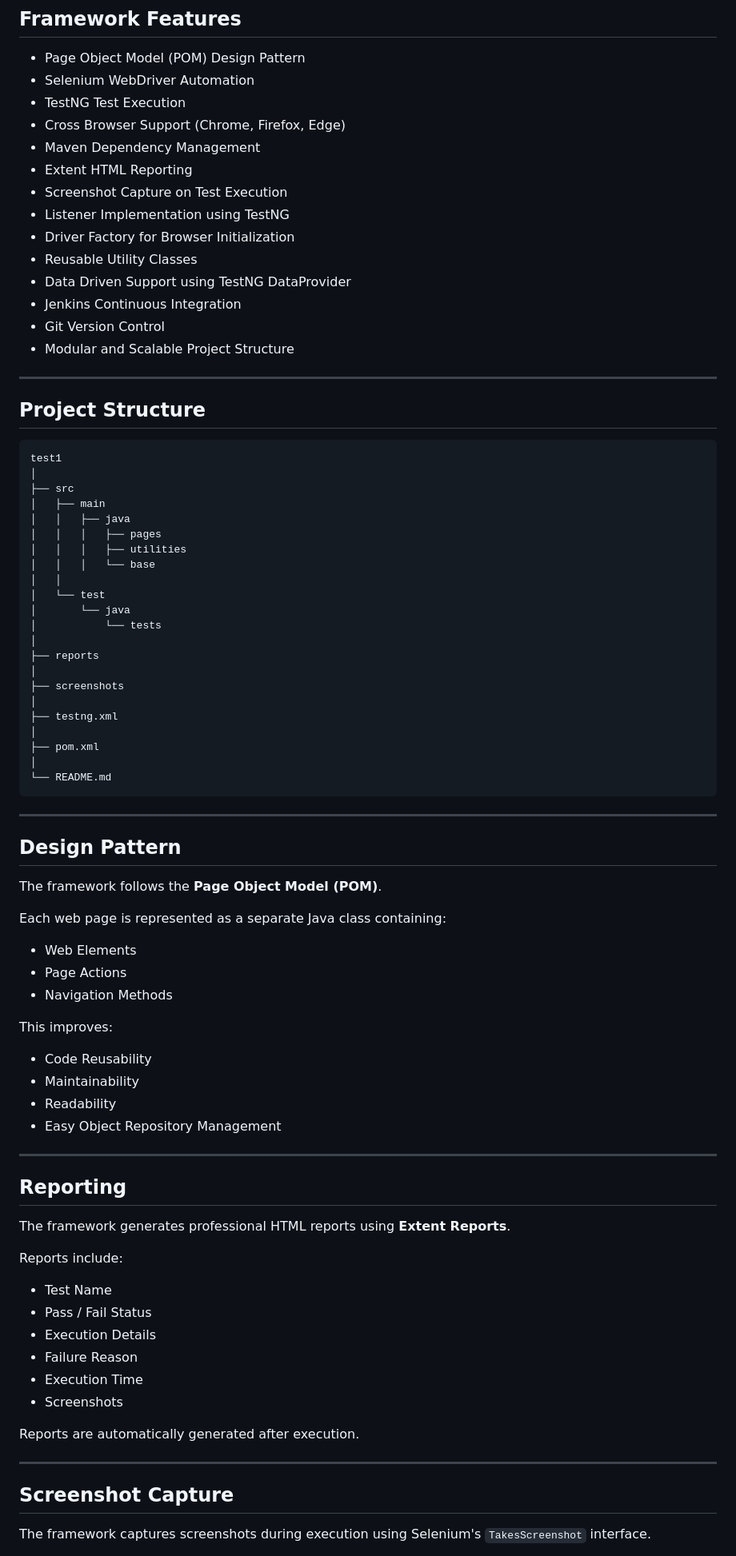
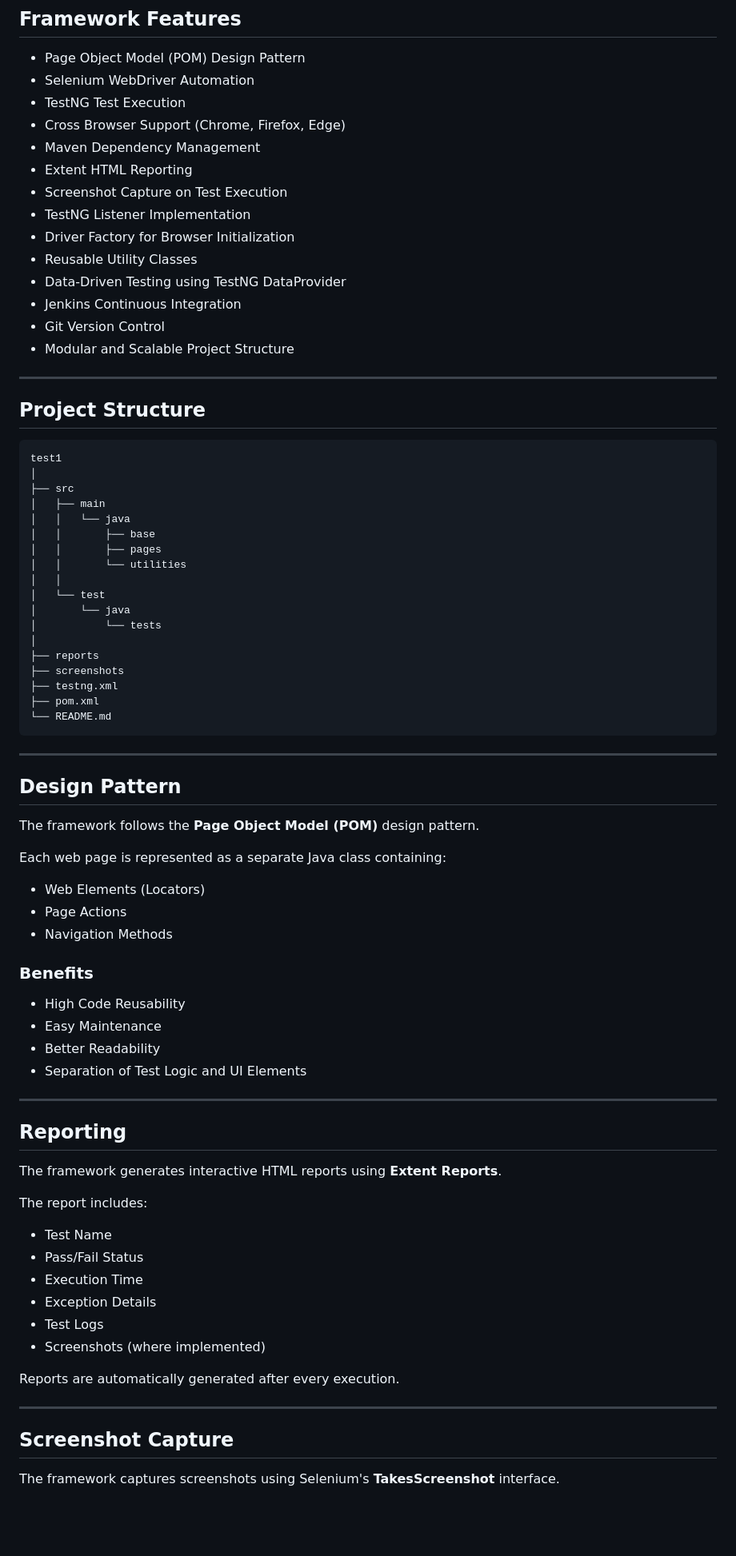
Before and after one commit to surajswamy20/AutomationFramework-secretSauce, a Markdown page: README.md, the part around one of its changes. Shown at 80% size. GitHub-like rendering; blank space fills up the shorter version.

````diff
--- a/README.md
+++ b/README.md
@@ -31,10 +49,10 @@ It follows industry-standard automation practices by separating test logic from
 * Maven Dependency Management
 * Extent HTML Reporting
 * Screenshot Capture on Test Execution
-* Listener Implementation using TestNG
+* TestNG Listener Implementation
 * Driver Factory for Browser Initialization
 * Reusable Utility Classes
-* Data Driven Support using TestNG DataProvider
+* Data-Driven Testing using TestNG DataProvider
 * Jenkins Continuous Integration
 * Git Version Control
 * Modular and Scalable Project Structure
@@ -43,28 +61,24 @@ It follows industry-standard automation practices by separating test logic from
 
 ## Project Structure
 
-```
+```text
 test1
 │
 ├── src
 │   ├── main
-│   │   ├── java
-│   │   │   ├── pages
-│   │   │   ├── utilities
-│   │   │   └── base
+│   │   └── java
+│   │       ├── base
+│   │       ├── pages
+│   │       └── utilities
 │   │
 │   └── test
 │       └── java
 │           └── tests
 │
 ├── reports
-│
 ├── screenshots
-│
 ├── testng.xml
-│
 ├── pom.xml
-│
 └── README.md
 ```
 
@@ -72,41 +86,41 @@ test1
 
 ## Design Pattern
 
-The framework follows the **Page Object Model (POM)**.
+The framework follows the **Page Object Model (POM)** design pattern.
 
 Each web page is represented as a separate Java class containing:
 
-* Web Elements
+* Web Elements (Locators)
 * Page Actions
 * Navigation Methods
 
-This improves:
+### Benefits
 
-* Code Reusability
-* Maintainability
-* Readability
-* Easy Object Repository Management
+* High Code Reusability
+* Easy Maintenance
+* Better Readability
+* Separation of Test Logic and UI Elements
 
 ---
 
 ## Reporting
 
-The framework generates professional HTML reports using **Extent Reports**.
+The framework generates interactive HTML reports using **Extent Reports**.
 
-Reports include:
+The report includes:
 
 * Test Name
-* Pass / Fail Status
-* Execution Details
-* Failure Reason
+* Pass/Fail Status
 * Execution Time
-* Screenshots
+* Exception Details
+* Test Logs
+* Screenshots (where implemented)
 
-Reports are automatically generated after execution.
+Reports are automatically generated after every execution.
 
 ---
 
 ## Screenshot Capture
 
-The framework captures screenshots during execution using Selenium's `TakesScreenshot` interface.
+The framework captures screenshots using Selenium's **TakesScreenshot** interface.
 
````
Also changed, not shown: other parts of README.md (+40 -24 lines).
